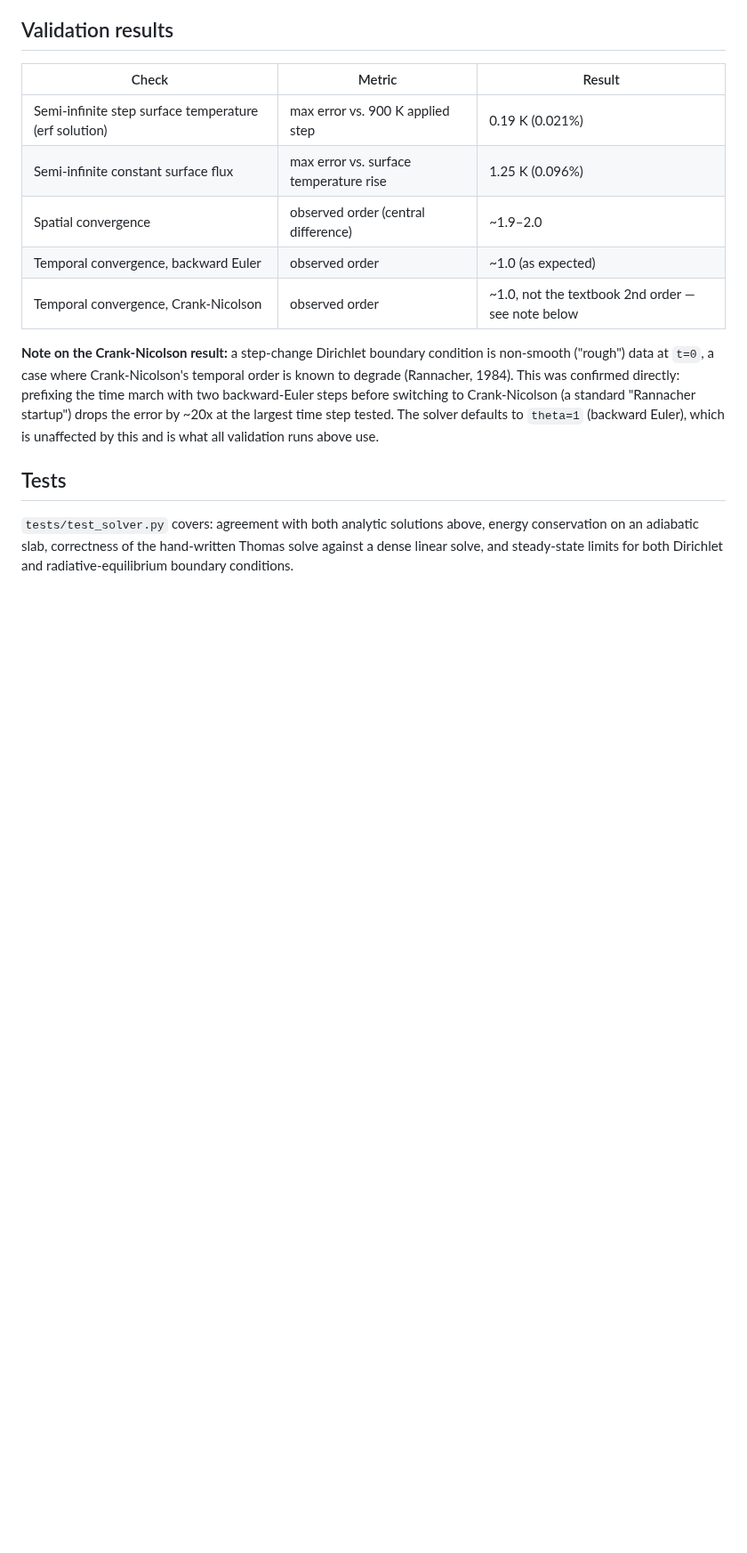
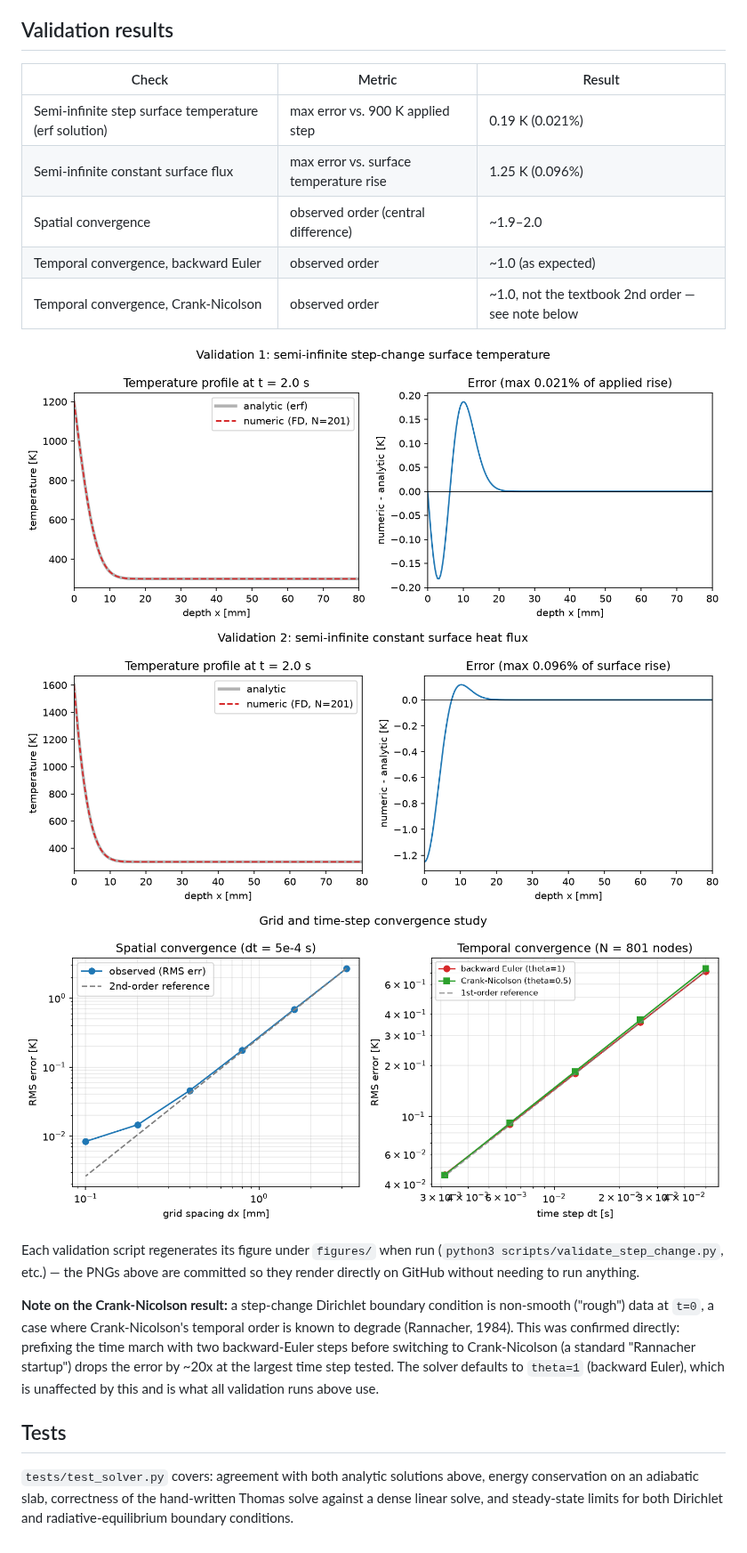
Before and after one commit to AlexF0643/1D-transient-heat-conduction-and-abaltion-model, a Markdown page: README.md, the part around the change. Shown at 89% size. GitHub-like rendering; pictures changed too: figures/convergence_study.png (added), figures/validation1_step_change.png (added), figures/validation2_constant_flux.png (added); blank space fills up the shorter version.

```diff
--- a/README.md
+++ b/README.md
@@ -68,6 +68,15 @@ inputs.
 | Temporal convergence, backward Euler | observed order | ~1.0 (as expected) |
 | Temporal convergence, Crank-Nicolson | observed order | ~1.0, not the textbook 2nd order — see note below |
 
+![Validation 1: step change](figures/validation1_step_change.png)
+![Validation 2: constant flux](figures/validation2_constant_flux.png)
+![Convergence study](figures/convergence_study.png)
+
+Each validation script regenerates its figure under `figures/` when run
+(`python3 scripts/validate_step_change.py`, etc.) — the PNGs above are
+committed so they render directly on GitHub without needing to run
+anything.
+
 **Note on the Crank-Nicolson result:** a step-change Dirichlet boundary
 condition is non-smooth ("rough") data at `t=0`, a case where
 Crank-Nicolson's temporal order is known to degrade (Rannacher, 1984).
```
Also changed, not shown: 4 other files.
